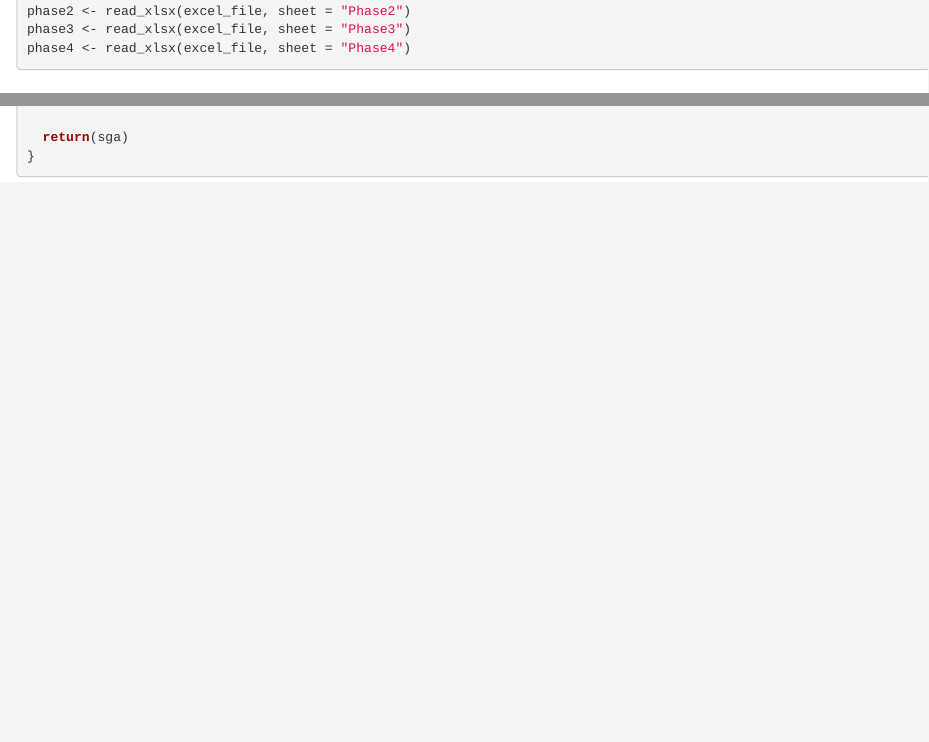
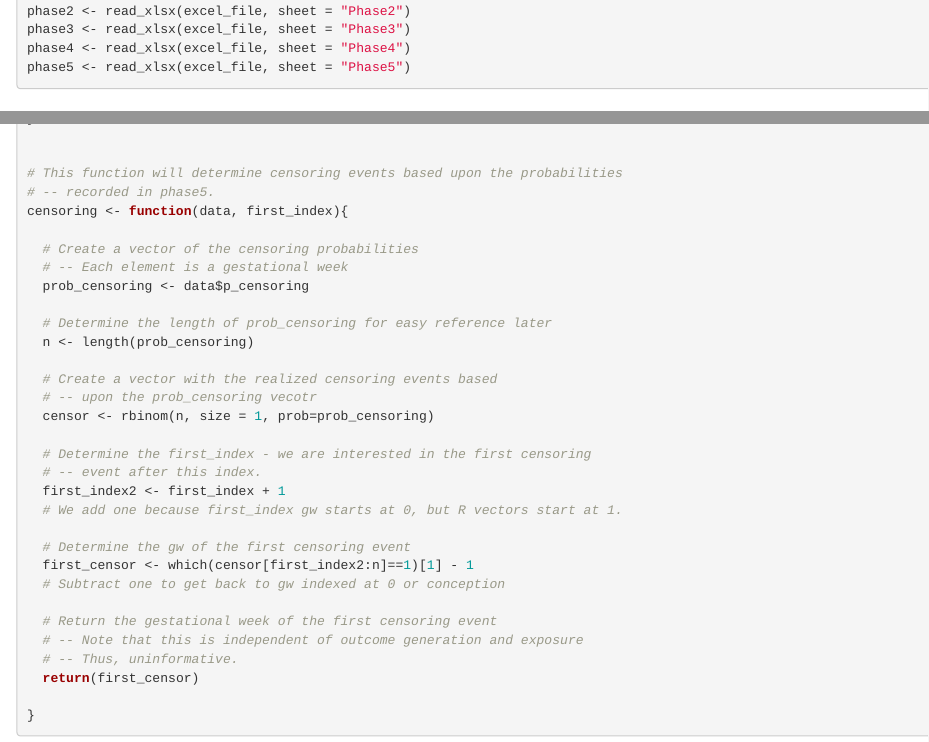
Before and after one commit to chasedlatour/Multiple_outcomes_pregnancy, an R Markdown document (Data Generation.Rmd): the page in a window 1100 px wide, from 340 px down, and a second part further down, joined at a grey line. Rendered offline with R 4.5, knitr and Pandoc, with nearby package versions.

Commit message:
Created R code to generate censoring events

````diff
--- a/Data Generation.Rmd
+++ b/Data Generation.Rmd
@@ -27,6 +27,7 @@ phase1 <- read_xlsx(excel_file, sheet = "Phase1")
 phase2 <- read_xlsx(excel_file, sheet = "Phase2")
 phase3 <- read_xlsx(excel_file, sheet = "Phase3")
 phase4 <- read_xlsx(excel_file, sheet = "Phase4")
+phase5 <- read_xlsx(excel_file, sheet = "Phase5")
 
 ```
 
@@ -346,6 +349,38 @@ sga_func <- function(final_pregnancy_outcomes, trt, phase4){
 }
 
 
+# This function will determine censoring events based upon the probabilities
+# -- recorded in phase5.
+censoring <- function(data, first_index){
+
+  # Create a vector of the censoring probabilities
+  # -- Each element is a gestational week
+  prob_censoring <- data$p_censoring
+
+  # Determine the length of prob_censoring for easy reference later
+  n <- length(prob_censoring)
+
+  # Create a vector with the realized censoring events based
+  # -- upon the prob_censoring vecotr
+  censor <- rbinom(n, size = 1, prob=prob_censoring)
+
+  # Determine the first_index - we are interested in the first censoring
+  # -- event after this index.
+  first_index2 <- first_index + 1
+  # We add one because first_index gw starts at 0, but R vectors start at 1.
+
+  # Determine the gw of the first censoring event
+  first_censor <- which(censor[first_index2:n]==1)[1] - 1
+  # Subtract one to get back to gw indexed at 0 or conception
+
+  # Return the gestational week of the first censoring event
+  # -- Note that this is independent of outcome generation and exposure
+  # -- Thus, uninformative.
+  return(first_censor)
+
+}
+
+
 ```
 
 
````
Also changed, not shown: Simulation parameters.xlsx, data.rds, Data Generation.Rmd (4 more changed lines).
